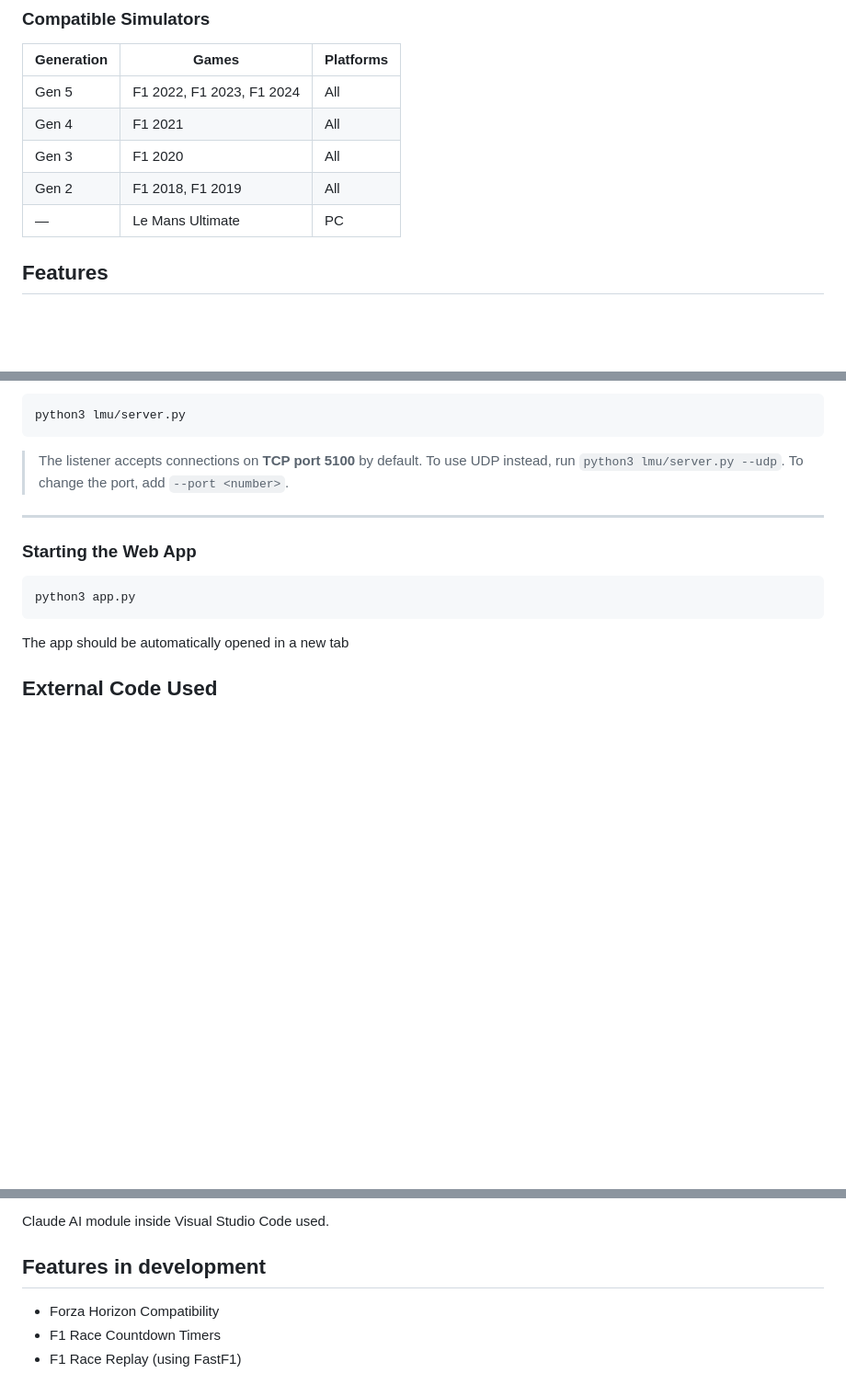
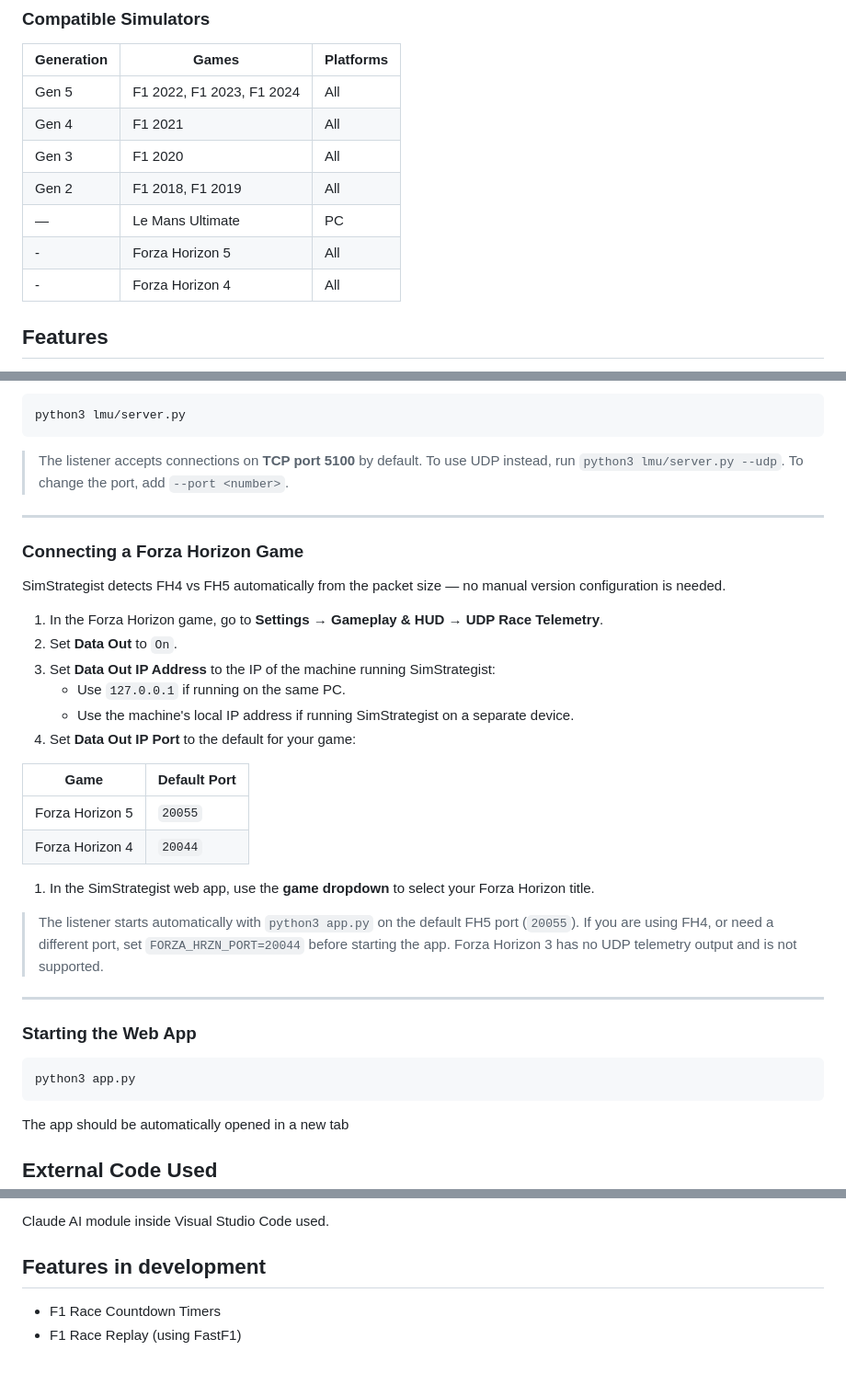
Before and after one commit to Beefiercornet94/SimStrategist, a Markdown page: README.md, 3 parts joined by grey strips. Shown at 92% size. Rendered like a GitHub page; blank space fills up the shorter version.

Commit message:
Updated documentation for new Forza Horizon telemetry module

````diff
--- a/README.md
+++ b/README.md
@@ -13,6 +13,8 @@ SimStrategist is a tool that displays and analyses live in-game telemetry from v
 | Gen 3 | F1 2020 | All |
 | Gen 2 | F1 2018, F1 2019 | All |
 | — | Le Mans Ultimate | PC |
+| - | Forza Horizon 5 | All |
+| - | Forza Horizon 4 | All |
 
 ## Features
 
@@ -80,6 +82,28 @@ python3 lmu/server.py
 
 ---
 
+### Connecting a Forza Horizon Game
+
+SimStrategist detects FH4 vs FH5 automatically from the packet size — no manual version configuration is needed.
+
+1. In the Forza Horizon game, go to **Settings → Gameplay & HUD → UDP Race Telemetry**.
+2. Set **Data Out** to `On`.
+3. Set **Data Out IP Address** to the IP of the machine running SimStrategist:
+    - Use `127.0.0.1` if running on the same PC.
+    - Use the machine's local IP address if running SimStrategist on a separate device.
+4. Set **Data Out IP Port** to the default for your game:
+
+| Game | Default Port |
+| --- | --- |
+| Forza Horizon 5 | `20055` |
+| Forza Horizon 4 | `20044` |
+
+1. In the SimStrategist web app, use the **game dropdown** to select your Forza Horizon title.
+
+> The listener starts automatically with `python3 app.py` on the default FH5 port (`20055`). If you are using FH4, or need a different port, set `FORZA_HRZN_PORT=20044` before starting the app. Forza Horizon 3 has no UDP telemetry output and is not supported.
+
+---
+
 ### Starting the Web App
 
 ```bash
@@ -103,6 +127,5 @@ Claude AI module inside Visual Studio Code used.
 
 ## Features in development
 
-- Forza Horizon Compatibility
 - F1 Race Countdown Timers
 - F1 Race Replay (using FastF1)
````
Also changed, not shown: DEVUSAGE.md (+26 -5 lines).
